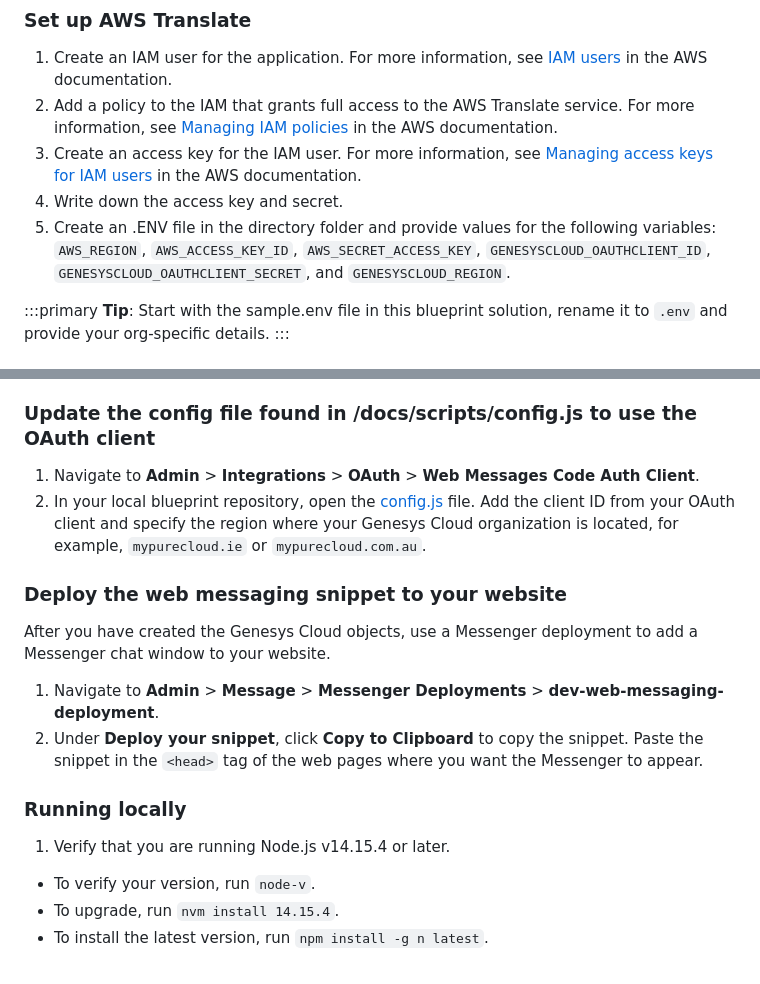
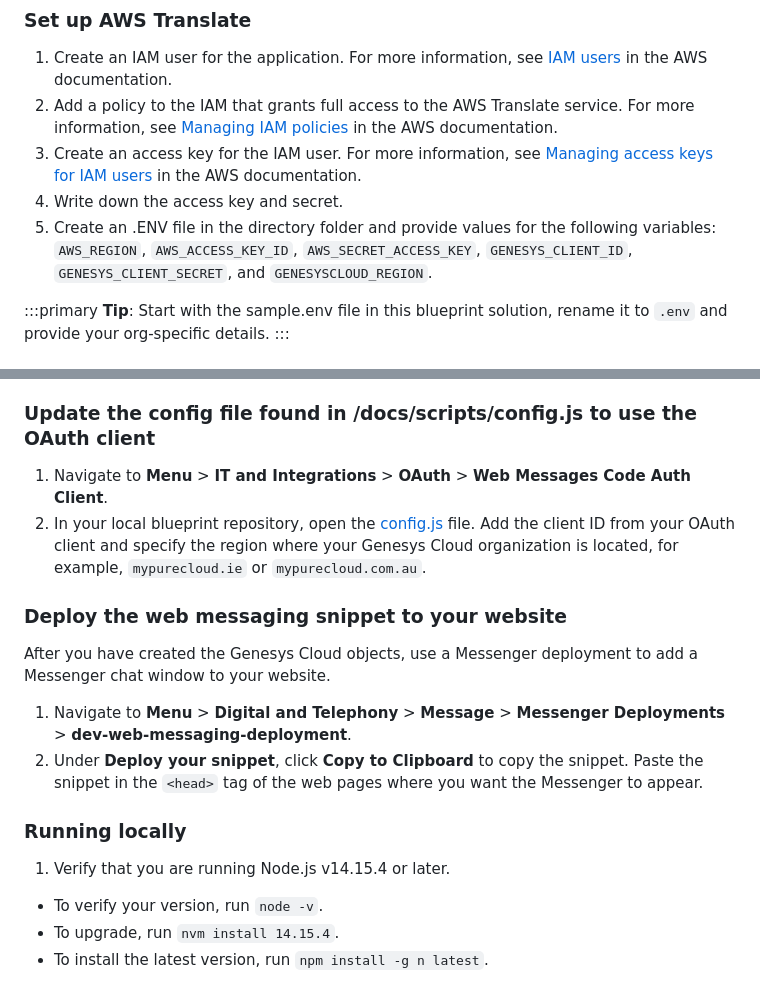
Before and after one commit to GenesysCloudBlueprints/digital-messaging-translator-blueprint, a Markdown page: blueprint/index.md, 2 parts joined by grey strips. Rendered like a GitHub page.

Commit message:
Review changes

```diff
--- a/blueprint/index.md
+++ b/blueprint/index.md
@@ -82,7 +82,7 @@ An organization wants to provide a real-time translation for web messaging that
 2. Add a policy to the IAM that grants full access to the AWS Translate service. For more information, see [Managing IAM policies](https://docs.aws.amazon.com/IAM/latest/UserGuide/access_policies_manage.html "Opens Managing IAM policies") in the AWS documentation.
 3. Create an access key for the IAM user. For more information, see [Managing access keys for IAM users](https://docs.aws.amazon.com/IAM/latest/UserGuide/id_credentials_access-keys.html "Opens Managing access keys for IAM users") in the AWS documentation.
 4. Write down the access key and secret.
-5. Create an .ENV file in the directory folder and provide values for the following variables: `AWS_REGION`, `AWS_ACCESS_KEY_ID`,  `AWS_SECRET_ACCESS_KEY`, `GENESYSCLOUD_OAUTHCLIENT_ID`, `GENESYSCLOUD_OAUTHCLIENT_SECRET`, and `GENESYSCLOUD_REGION`.
+5. Create an .ENV file in the directory folder and provide values for the following variables: `AWS_REGION`, `AWS_ACCESS_KEY_ID`,  `AWS_SECRET_ACCESS_KEY`, `GENESYS_CLIENT_ID`, `GENESYS_CLIENT_SECRET`, and `GENESYSCLOUD_REGION`.
 
   :::primary
   **Tip**: Start with the sample.env file in this blueprint solution, rename it to `.env` and provide your org-specific details.
@@ -132,20 +132,20 @@ After the `terraform apply --auto-approve` command completes, you should see the
 
 ### Update the config file found in /docs/scripts/config.js to use the OAuth client
 
-1. Navigate to **Admin** > **Integrations** > **OAuth** > **Web Messages Code Auth Client**.
+1. Navigate to **Menu** > **IT and Integrations** > **OAuth** > **Web Messages Code Auth Client**.
 2. In your local blueprint repository, open the [config.js](https://github.com/GenesysCloudBlueprints/digital-messaging-translator-blueprint/blob/main/docs/scripts/config.js) file. Add the client ID from your OAuth client and specify the region where your Genesys Cloud organization is located, for example, `mypurecloud.ie` or `mypurecloud.com.au`.
 
 ### Deploy the web messaging snippet to your website
 
 After you have created the Genesys Cloud objects, use a Messenger deployment to add a Messenger chat window to your website.
 
-1. Navigate to **Admin** > **Message** > **Messenger Deployments** > **dev-web-messaging-deployment**.
+1. Navigate to **Menu** > **Digital and Telephony** > **Message** > **Messenger Deployments** > **dev-web-messaging-deployment**.
 2. Under **Deploy your snippet**, click **Copy to Clipboard** to copy the snippet. Paste the snippet in the `<head>` tag of the web pages where you want the Messenger to appear.
 
 ### Running locally
 
 1. Verify that you are running Node.js v14.15.4 or later.
-  * To verify your version, run `node-v`.
+  * To verify your version, run `node -v`.
   * To upgrade, run `nvm install 14.15.4`.
   * To install the latest version, run `npm install -g n latest`.
 
```
Also changed, not shown: other parts of blueprint/index.md (+2 -2 lines).
